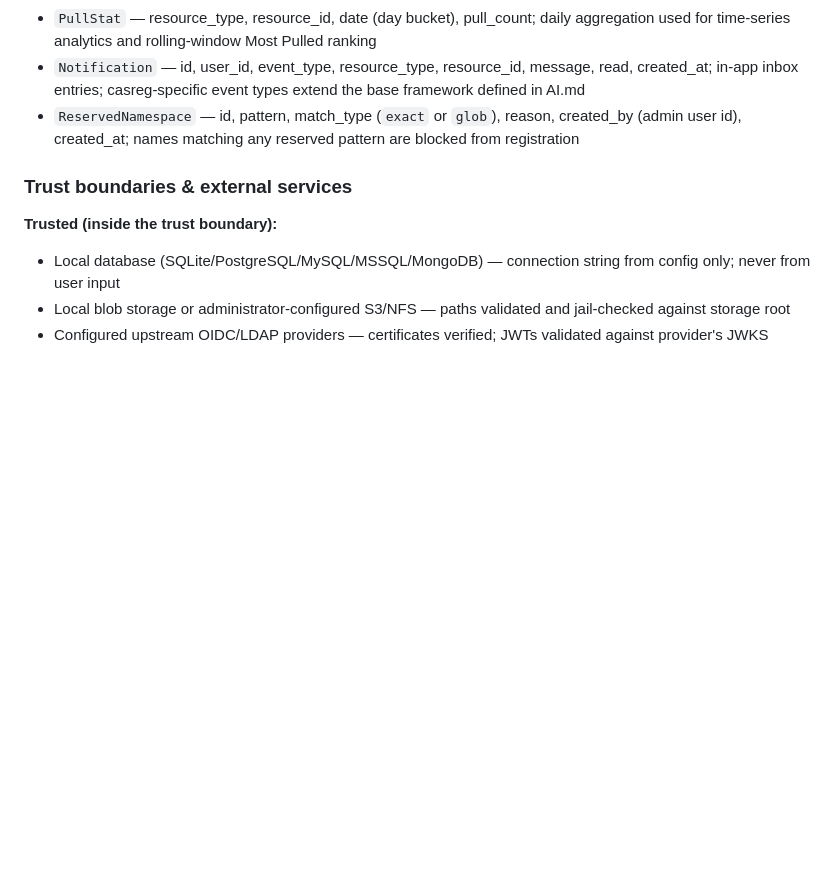
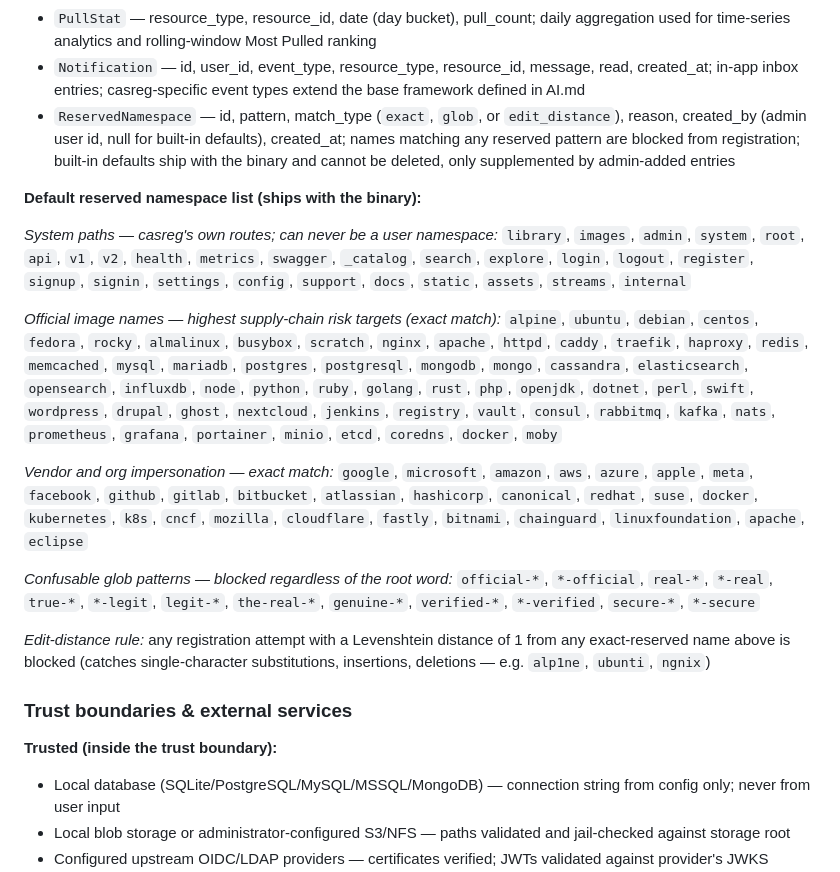
Before and after one commit to webappsgo/casreg, a Markdown page: IDEA.md, the part around the change. Rendered like a GitHub page; blank space fills up the shorter version.

Commit message:
📝 Define default namespace reservation blocklist 📝
- IDEA.md: expand ReservedNamespace entity to distinguish built-in
defaults (ship with binary, cannot be deleted) from admin-added entries
- IDEA.md: define four categories of built-in reserved names:
system paths (casreg internal routes), official image supply-chain
targets (top Docker Hub official images), vendor/org impersonation
names (major companies and foundations), and confusable glob patterns
(official-*, real-*, legit-*, verified-*, etc.)
- IDEA.md: add edit-distance rule — Levenshtein distance of 1 from any
exact-reserved name is blocked to catch single-character typosquats
(alp1ne, ubunti, ngnix, etc.)

IDEA.md

```diff
--- a/IDEA.md
+++ b/IDEA.md
@@ -137,7 +137,23 @@ official_site: https://github.com/webappsgo/casreg
 - `Star` — id, user_id, resource_type (`oci_repo` or `incus_image`), resource_id, created_at; unique per (user_id, resource_type, resource_id)
 - `PullStat` — resource_type, resource_id, date (day bucket), pull_count; daily aggregation used for time-series analytics and rolling-window Most Pulled ranking
 - `Notification` — id, user_id, event_type, resource_type, resource_id, message, read, created_at; in-app inbox entries; casreg-specific event types extend the base framework defined in AI.md
-- `ReservedNamespace` — id, pattern, match_type (`exact` or `glob`), reason, created_by (admin user id), created_at; names matching any reserved pattern are blocked from registration
+- `ReservedNamespace` — id, pattern, match_type (`exact`, `glob`, or `edit_distance`), reason, created_by (admin user id, null for built-in defaults), created_at; names matching any reserved pattern are blocked from registration; built-in defaults ship with the binary and cannot be deleted, only supplemented by admin-added entries
+
+**Default reserved namespace list (ships with the binary):**
+
+*System paths — casreg's own routes; can never be a user namespace:*
+`library`, `images`, `admin`, `system`, `root`, `api`, `v1`, `v2`, `health`, `metrics`, `swagger`, `_catalog`, `search`, `explore`, `login`, `logout`, `register`, `signup`, `signin`, `settings`, `config`, `support`, `docs`, `static`, `assets`, `streams`, `internal`
+
+*Official image names — highest supply-chain risk targets (exact match):*
+`alpine`, `ubuntu`, `debian`, `centos`, `fedora`, `rocky`, `almalinux`, `busybox`, `scratch`, `nginx`, `apache`, `httpd`, `caddy`, `traefik`, `haproxy`, `redis`, `memcached`, `mysql`, `mariadb`, `postgres`, `postgresql`, `mongodb`, `mongo`, `cassandra`, `elasticsearch`, `opensearch`, `influxdb`, `node`, `python`, `ruby`, `golang`, `rust`, `php`, `openjdk`, `dotnet`, `perl`, `swift`, `wordpress`, `drupal`, `ghost`, `nextcloud`, `jenkins`, `registry`, `vault`, `consul`, `rabbitmq`, `kafka`, `nats`, `prometheus`, `grafana`, `portainer`, `minio`, `etcd`, `coredns`, `docker`, `moby`
+
+*Vendor and org impersonation — exact match:*
+`google`, `microsoft`, `amazon`, `aws`, `azure`, `apple`, `meta`, `facebook`, `github`, `gitlab`, `bitbucket`, `atlassian`, `hashicorp`, `canonical`, `redhat`, `suse`, `docker`, `kubernetes`, `k8s`, `cncf`, `mozilla`, `cloudflare`, `fastly`, `bitnami`, `chainguard`, `linuxfoundation`, `apache`, `eclipse`
+
+*Confusable glob patterns — blocked regardless of the root word:*
+`official-*`, `*-official`, `real-*`, `*-real`, `true-*`, `*-legit`, `legit-*`, `the-real-*`, `genuine-*`, `verified-*`, `*-verified`, `secure-*`, `*-secure`
+
+*Edit-distance rule:* any registration attempt with a Levenshtein distance of 1 from any exact-reserved name above is blocked (catches single-character substitutions, insertions, deletions — e.g. `alp1ne`, `ubunti`, `ngnix`)
 
 ### Trust boundaries & external services
 
```
